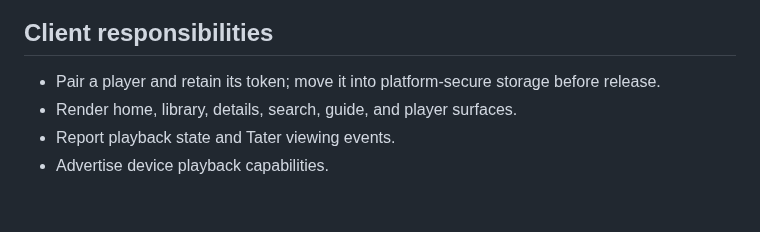
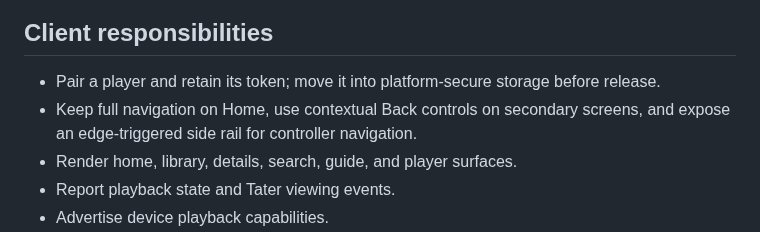
Before and after one commit to TaterTotterson/Tater-Tube-Player, a Markdown page: docs/ARCHITECTURE.md, the part around the change. GitHub-like rendering; blank space fills up the shorter version.

```diff
--- a/docs/ARCHITECTURE.md
+++ b/docs/ARCHITECTURE.md
@@ -23,6 +23,8 @@ reimplemented against documented HTTP contracts and fixtures.
 
 - Pair a player and retain its token; move it into platform-secure storage
   before release.
+- Keep full navigation on Home, use contextual Back controls on secondary
+  screens, and expose an edge-triggered side rail for controller navigation.
 - Render home, library, details, search, guide, and player surfaces.
 - Report playback state and Tater viewing events.
 - Advertise device playback capabilities.
```
Also changed, not shown: README.md (+3 -2 lines), docs/screenshots/home.png, 1 other file.
